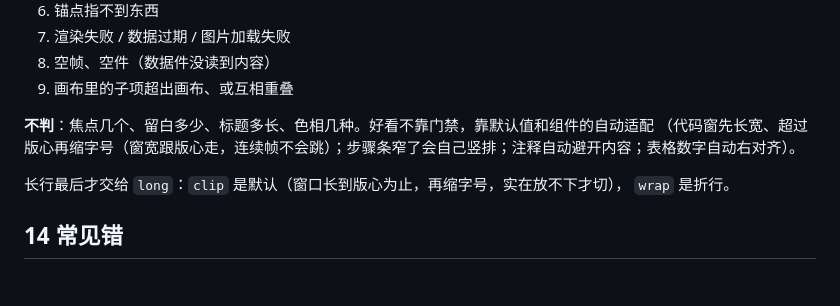
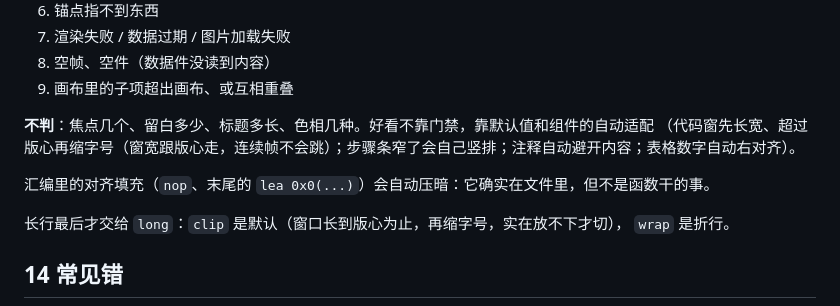
Before and after one commit to sanxiadaba/vk-video-kit, a Markdown page: SPEC.md, the part around the change. Drawn GitHub-style; blank space fills up the shorter version.

Commit message:
SPEC 补一句：汇编对齐填充会压暗

```diff
--- a/SPEC.md
+++ b/SPEC.md
@@ -263,6 +263,8 @@ vk sheet episodes/ --cols 4      # 把一集缩成联络图，看整体节奏
 **不判**：焦点几个、留白多少、标题多长、色相几种。好看不靠门禁，靠默认值和组件的自动适配
 （代码窗先长宽、超过版心再缩字号（窗宽跟版心走，连续帧不会跳）；步骤条窄了会自己竖排；注释自动避开内容；表格数字自动右对齐）。
 
+汇编里的对齐填充（`nop`、末尾的 `lea 0x0(...)`）会自动压暗：它确实在文件里，但不是函数干的事。
+
 长行最后才交给 `long`：`clip` 是默认（窗口长到版心为止，再缩字号，实在放不下才切），
 `wrap` 是折行。
 
```
